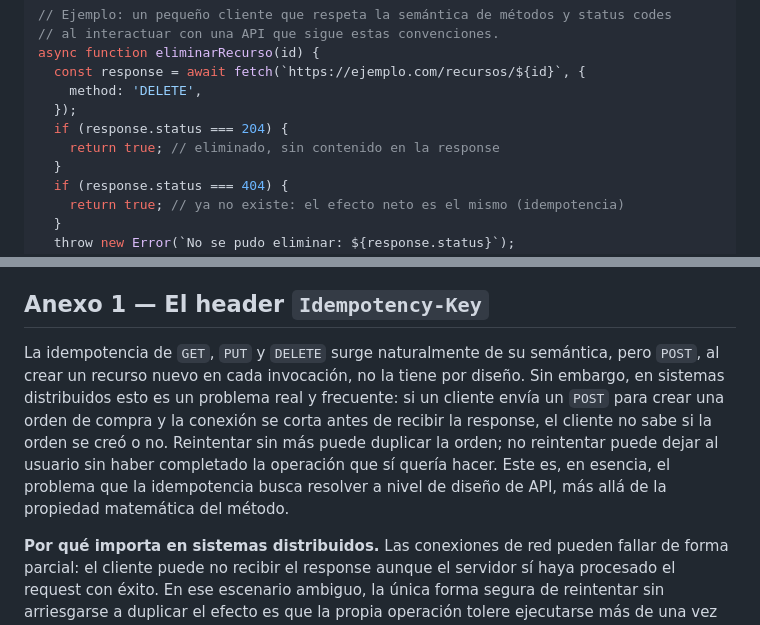
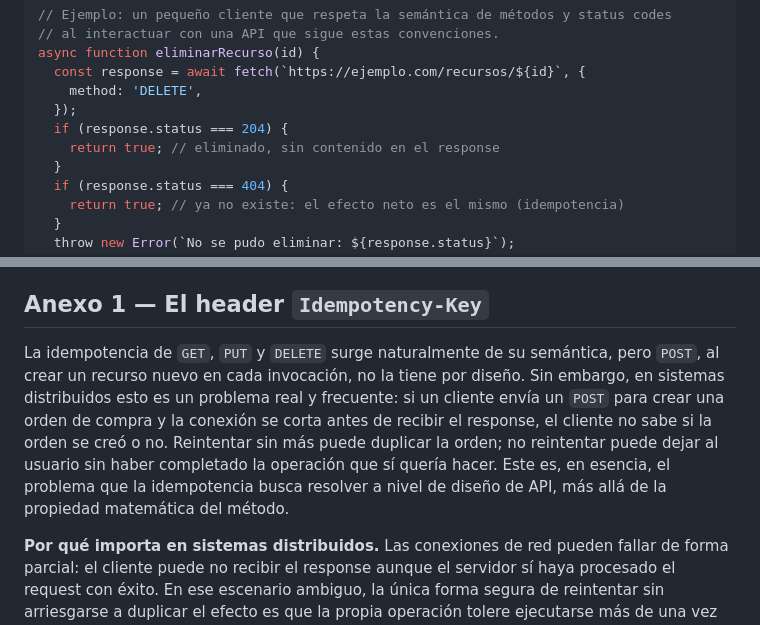
Before and after one commit to dmarafetti/up-arquitectura-web, a Markdown page: modulos/Apunte_final_modulo_2.md, 2 parts joined by grey strips. Drawn GitHub-style.

```diff
--- a/modulos/Apunte_final_modulo_2.md
+++ b/modulos/Apunte_final_modulo_2.md
@@ -412,7 +412,7 @@ async function eliminarRecurso(id) {
     method: 'DELETE',
   });
   if (response.status === 204) {
-    return true; // eliminado, sin contenido en la response
+    return true; // eliminado, sin contenido en el response
   }
   if (response.status === 404) {
     return true; // ya no existe: el efecto neto es el mismo (idempotencia)
@@ -431,7 +431,7 @@ Estas piezas (URL, mensajes, headers, métodos, status codes) son el vocabulario
 
 ## Anexo 1 — El header `Idempotency-Key`
 
-La idempotencia de `GET`, `PUT` y `DELETE` surge naturalmente de su semántica, pero `POST`, al crear un recurso nuevo en cada invocación, no la tiene por diseño. Sin embargo, en sistemas distribuidos esto es un problema real y frecuente: si un cliente envía un `POST` para crear una orden de compra y la conexión se corta antes de recibir la response, el cliente no sabe si la orden se creó o no. Reintentar sin más puede duplicar la orden; no reintentar puede dejar al usuario sin haber completado la operación que sí quería hacer. Este es, en esencia, el problema que la idempotencia busca resolver a nivel de diseño de API, más allá de la propiedad matemática del método.
+La idempotencia de `GET`, `PUT` y `DELETE` surge naturalmente de su semántica, pero `POST`, al crear un recurso nuevo en cada invocación, no la tiene por diseño. Sin embargo, en sistemas distribuidos esto es un problema real y frecuente: si un cliente envía un `POST` para crear una orden de compra y la conexión se corta antes de recibir el response, el cliente no sabe si la orden se creó o no. Reintentar sin más puede duplicar la orden; no reintentar puede dejar al usuario sin haber completado la operación que sí quería hacer. Este es, en esencia, el problema que la idempotencia busca resolver a nivel de diseño de API, más allá de la propiedad matemática del método.
 
 **Por qué importa en sistemas distribuidos.** Las conexiones de red pueden fallar de forma parcial: el cliente puede no recibir el response aunque el servidor sí haya procesado el request con éxito. En ese escenario ambiguo, la única forma segura de reintentar sin arriesgarse a duplicar el efecto es que la propia operación tolere ejecutarse más de una vez sin generar resultados distintos. Esto es especialmente crítico en operaciones con consecuencias difíciles de revertir (transacciones de pago, creación de órdenes, envío de notificaciones), donde un duplicado no es un simple inconveniente sino un error de negocio con impacto real (cobrar dos veces, enviar un mismo correo duplicado).
 
```
Also changed, not shown: other parts of modulos/Apunte_final_modulo_2.md (+4 -4 lines), modulos/Apunte_final_modulo_1.md (+3 -3 lines), modulos/Apunte_final_modulo_3.md (+1 -1 lines).
